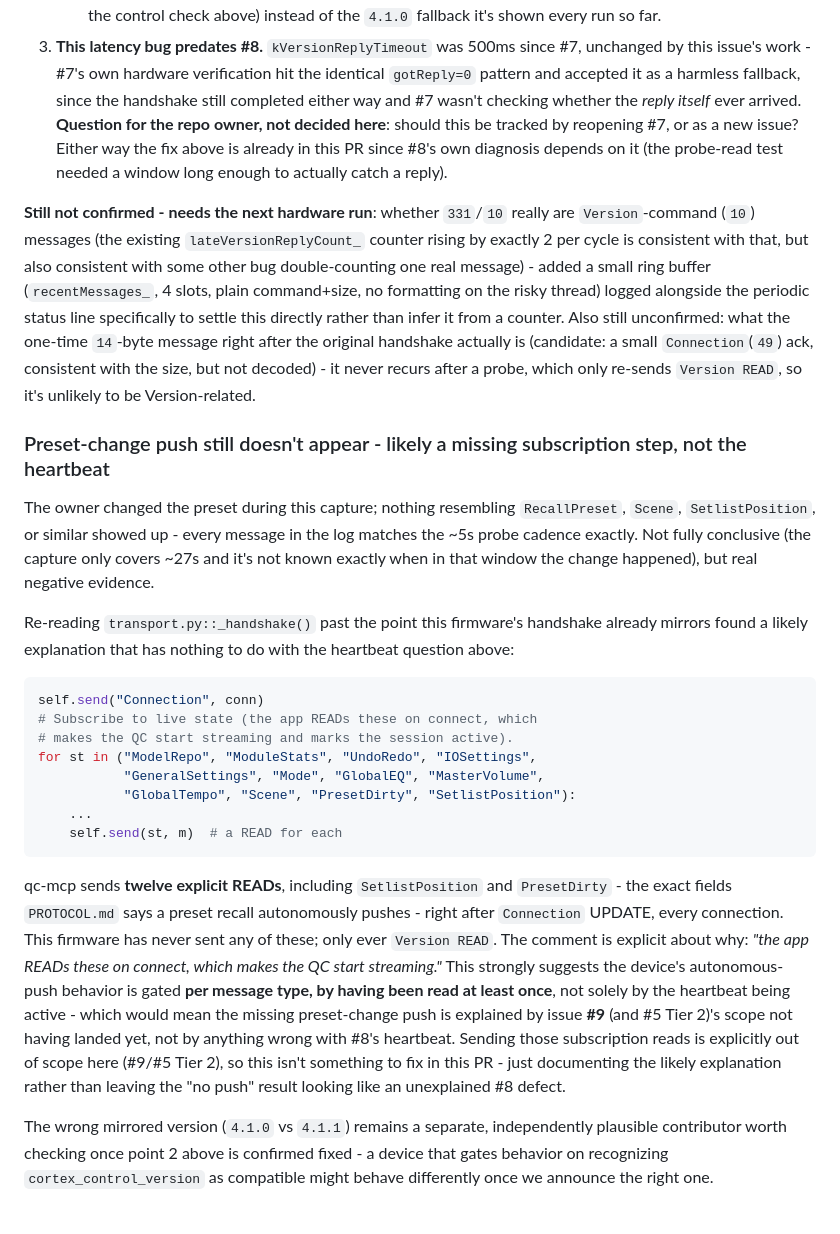
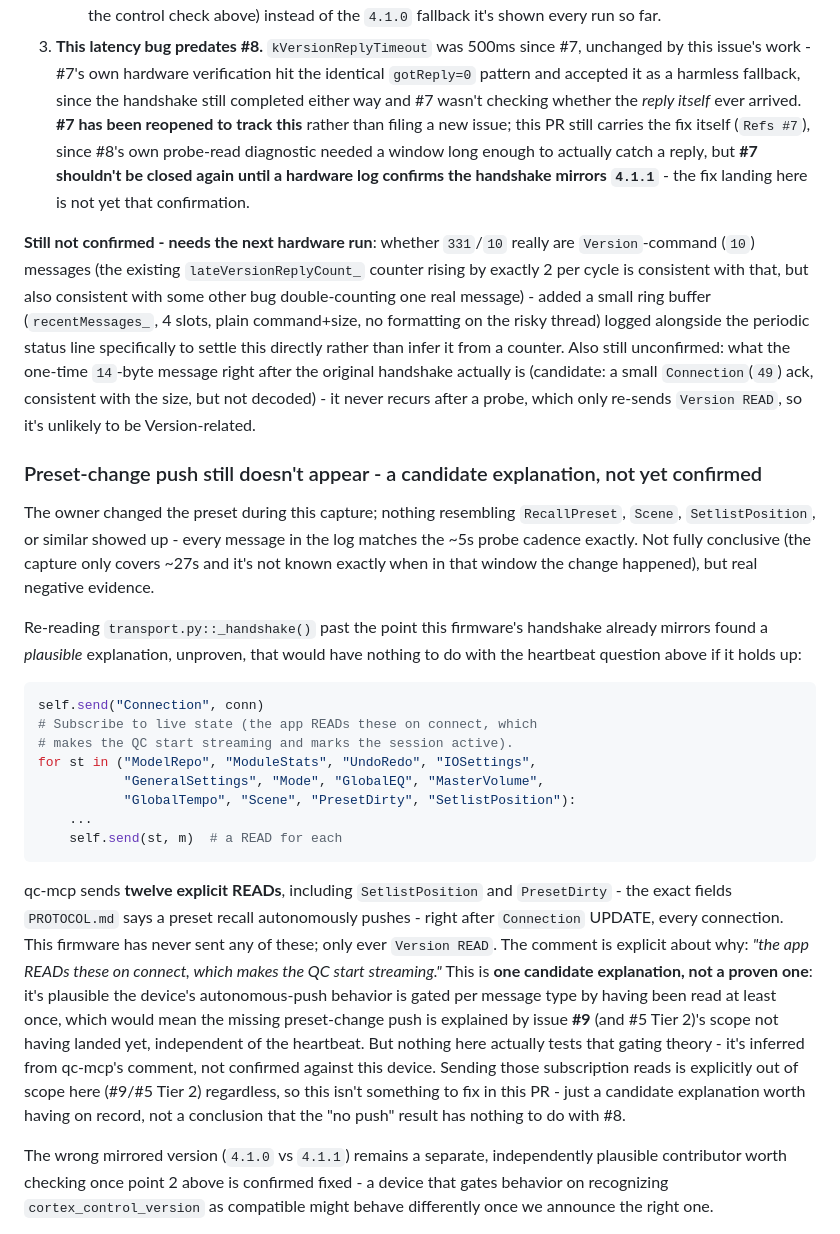
Before and after one commit to rrooding/QCRemote, a Markdown page: firmware/README.md, the part around the change. Drawn GitHub-style.

Commit message:
docs(firmware): soften preset-push theory wording, note #7 reopened
Per review: the subscription-READs explanation for the missing
preset-change push is a candidate, not a proven cause - reworded
firmware/README.md so it reads that way rather than as a settled
conclusion. Also records that #7 was reopened to track the
Version-reply-timeout fix (not a new issue), and that #7 shouldn't be
closed again until a hardware log confirms the handshake mirrors 4.1.1.

Refs #8
Refs #7

````diff
--- a/firmware/README.md
+++ b/firmware/README.md
@@ -643,10 +643,11 @@ directly answers last round's open question:
 3. **This latency bug predates #8.** `kVersionReplyTimeout` was 500ms since #7, unchanged
    by this issue's work - #7's own hardware verification hit the identical `gotReply=0`
    pattern and accepted it as a harmless fallback, since the handshake still completed
-   either way and #7 wasn't checking whether the *reply itself* ever arrived. **Question for
-   the repo owner, not decided here**: should this be tracked by reopening #7, or as a new
-   issue? Either way the fix above is already in this PR since #8's own diagnosis depends
-   on it (the probe-read test needed a window long enough to actually catch a reply).
+   either way and #7 wasn't checking whether the *reply itself* ever arrived. **#7 has been
+   reopened to track this** rather than filing a new issue; this PR still carries the fix
+   itself (`Refs #7`), since #8's own probe-read diagnostic needed a window long enough to
+   actually catch a reply, but **#7 shouldn't be closed again until a hardware log confirms
+   the handshake mirrors `4.1.1`** - the fix landing here is not yet that confirmation.
 
 **Still not confirmed - needs the next hardware run**: whether `331`/`10` really are
 `Version`-command (`10`) messages (the existing `lateVersionReplyCount_` counter rising by
@@ -659,7 +660,7 @@ actually is (candidate: a small `Connection`(`49`) ack, consistent with the size
 decoded) - it never recurs after a probe, which only re-sends `Version READ`, so it's
 unlikely to be Version-related.
 
-### Preset-change push still doesn't appear - likely a missing subscription step, not the heartbeat
+### Preset-change push still doesn't appear - a candidate explanation, not yet confirmed
 
 The owner changed the preset during this capture; nothing resembling `RecallPreset`,
 `Scene`, `SetlistPosition`, or similar showed up - every message in the log matches the
@@ -667,8 +668,8 @@ The owner changed the preset during this capture; nothing resembling `RecallPres
 known exactly when in that window the change happened), but real negative evidence.
 
 Re-reading `transport.py::_handshake()` past the point this firmware's handshake already
-mirrors found a likely explanation that has nothing to do with the heartbeat question
-above:
+mirrors found a *plausible* explanation, unproven, that would have nothing to do with the
+heartbeat question above if it holds up:
 
 ```python
 self.send("Connection", conn)
@@ -685,13 +686,15 @@ qc-mcp sends **twelve explicit READs**, including `SetlistPosition` and `PresetD
 the exact fields `PROTOCOL.md` says a preset recall autonomously pushes - right after
 `Connection` UPDATE, every connection. This firmware has never sent any of these; only ever
 `Version READ`. The comment is explicit about why: *"the app READs these on connect, which
-makes the QC start streaming."* This strongly suggests the device's autonomous-push
-behavior is gated **per message type, by having been read at least once**, not solely by
-the heartbeat being active - which would mean the missing preset-change push is explained
-by issue **#9** (and #5 Tier 2)'s scope not having landed yet, not by anything wrong with
-#8's heartbeat. Sending those subscription reads is explicitly out of scope here (#9/#5
-Tier 2), so this isn't something to fix in this PR - just documenting the likely
-explanation rather than leaving the "no push" result looking like an unexplained #8 defect.
+makes the QC start streaming."* This is **one candidate explanation, not a proven one**:
+it's plausible the device's autonomous-push behavior is gated per message type by having
+been read at least once, which would mean the missing preset-change push is explained by
+issue **#9** (and #5 Tier 2)'s scope not having landed yet, independent of the heartbeat.
+But nothing here actually tests that gating theory - it's inferred from qc-mcp's comment,
+not confirmed against this device. Sending those subscription reads is explicitly out of
+scope here (#9/#5 Tier 2) regardless, so this isn't something to fix in this PR - just a
+candidate explanation worth having on record, not a conclusion that the "no push" result
+has nothing to do with #8.
 
 The wrong mirrored version (`4.1.0` vs `4.1.1`) remains a separate, independently plausible
 contributor worth checking once point 2 above is confirmed fixed - a device that gates
````
